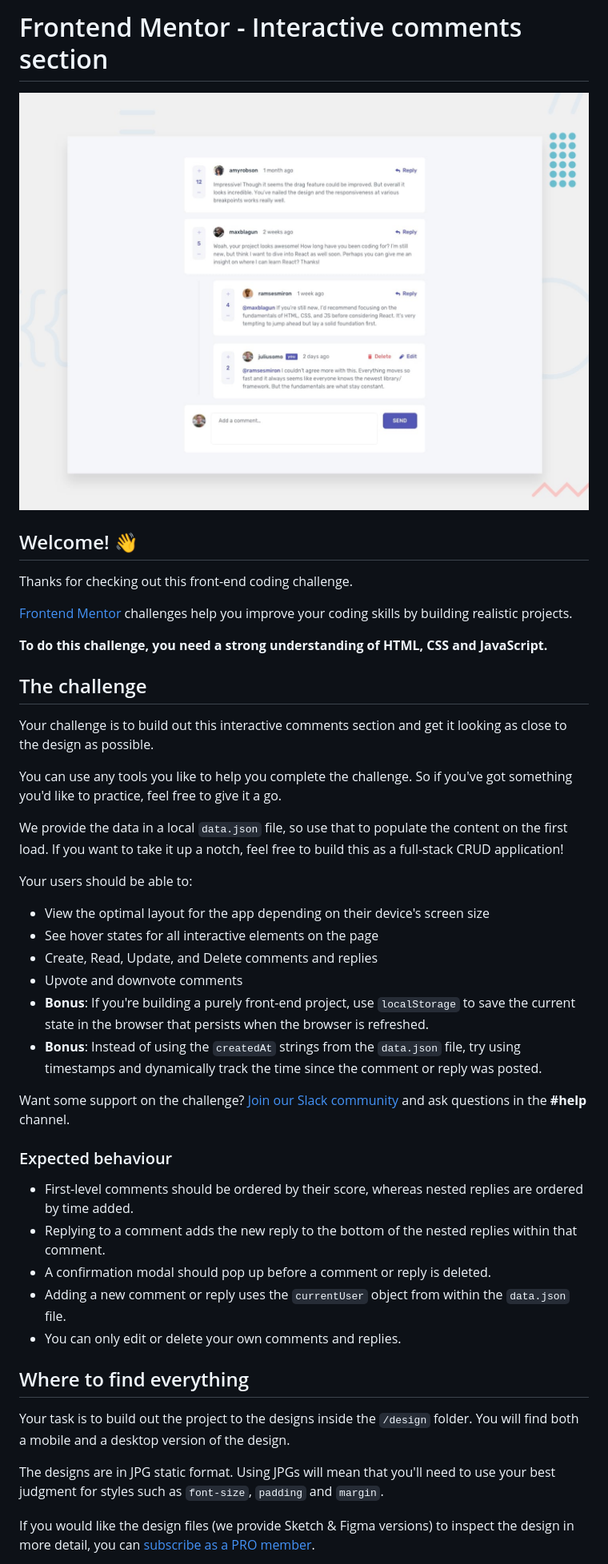
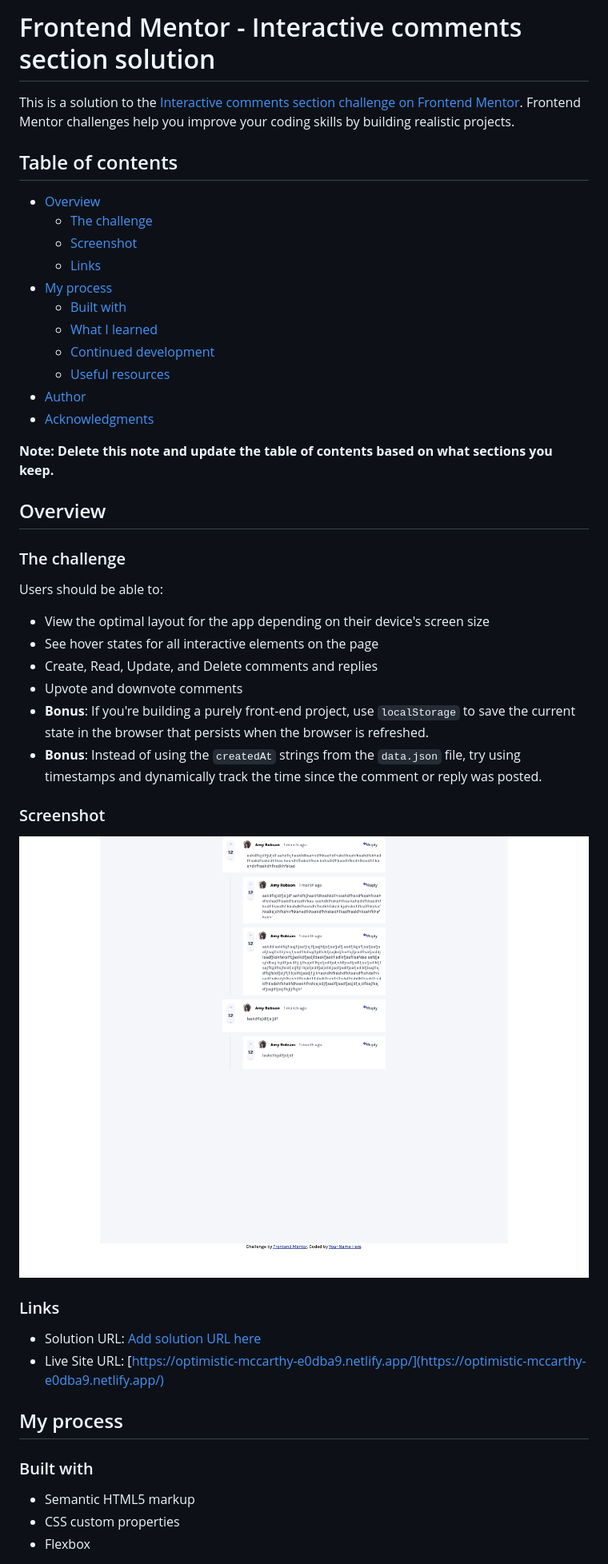
Before and after one commit to nikeshnaik/interactive-comments, a Markdown page: README.md, the part around the change printed below. Shown: that part at 80% size. GitHub-like rendering; pictures changed too: final_solution.png (added).

Commit message:
feat(readme): Updated

```diff
--- a/README.md
+++ b/README.md
@@ -1,24 +1,28 @@
-# Frontend Mentor - Interactive comments section
+# Frontend Mentor - Interactive comments section solution
 
-![Design preview for the Interactive comments section coding challenge](./design/desktop-preview.jpg)
+This is a solution to the [Interactive comments section challenge on Frontend Mentor](https://www.frontendmentor.io/challenges/interactive-comments-section-iG1RugEG9). Frontend Mentor challenges help you improve your coding skills by building realistic projects.
 
-## Welcome! 👋
+## Table of contents
 
-Thanks for checking out this front-end coding challenge.
+- [Overview](#overview)
+  - [The challenge](#the-challenge)
+  - [Screenshot](#screenshot)
+  - [Links](#links)
+- [My process](#my-process)
+  - [Built with](#built-with)
+  - [What I learned](#what-i-learned)
+  - [Continued development](#continued-development)
+  - [Useful resources](#useful-resources)
+- [Author](#author)
+- [Acknowledgments](#acknowledgments)
 
-[Frontend Mentor](https://www.frontendmentor.io) challenges help you improve your coding skills by building realistic projects.
+**Note: Delete this note and update the table of contents based on what sections you keep.**
 
-**To do this challenge, you need a strong understanding of HTML, CSS and JavaScript.**
+## Overview
 
-## The challenge
+### The challenge
 
-Your challenge is to build out this interactive comments section and get it looking as close to the design as possible.
-
-You can use any tools you like to help you complete the challenge. So if you've got something you'd like to practice, feel free to give it a go.
-
-We provide the data in a local `data.json` file, so use that to populate the content on the first load. If you want to take it up a notch, feel free to build this as a full-stack CRUD application!
-
-Your users should be able to:
+Users should be able to:
 
 - View the optimal layout for the app depending on their device's screen size
 - See hover states for all interactive elements on the page
@@ -27,21 +31,20 @@ Your users should be able to:
 - **Bonus**: If you're building a purely front-end project, use `localStorage` to save the current state in the browser that persists when the browser is refreshed.
 - **Bonus**: Instead of using the `createdAt` strings from the `data.json` file, try using timestamps and dynamically track the time since the comment or reply was posted.
 
-Want some support on the challenge? [Join our Slack community](https://www.frontendmentor.io/slack) and ask questions in the **#help** channel.
+### Screenshot
 
-### Expected behaviour
+![2nd Iteration](./final_solution.png)
 
-- First-level comments should be ordered by their score, whereas nested replies are ordered by time added.
-- Replying to a comment adds the new reply to the bottom of the nested replies within that comment.
-- A confirmation modal should pop up before a comment or reply is deleted.
-- Adding a new comment or reply uses the `currentUser` object from within the `data.json` file.
-- You can only edit or delete your own comments and replies.
+### Links
 
-## Where to find everything
+- Solution URL: [Add solution URL here](https://your-solution-url.com)
+- Live Site URL: [https://optimistic-mccarthy-e0dba9.netlify.app/](https://optimistic-mccarthy-e0dba9.netlify.app/)
 
-Your task is to build out the project to the designs inside the `/design` folder. You will find both a mobile and a desktop version of the design.
+## My process
 
-The designs are in JPG static format. Using JPGs will mean that you'll need to use your best judgment for styles such as `font-size`, `padding` and `margin`.
+### Built with
 
-If you would like the design files (we provide Sketch & Figma versions) to inspect the design in more detail, you can [subscribe as a PRO member](https://www.frontendmentor.io/pro).
+- Semantic HTML5 markup
+- CSS custom properties
+- Flexbox
 
```
Also changed, not shown: other parts of README.md (+25 -49 lines).
